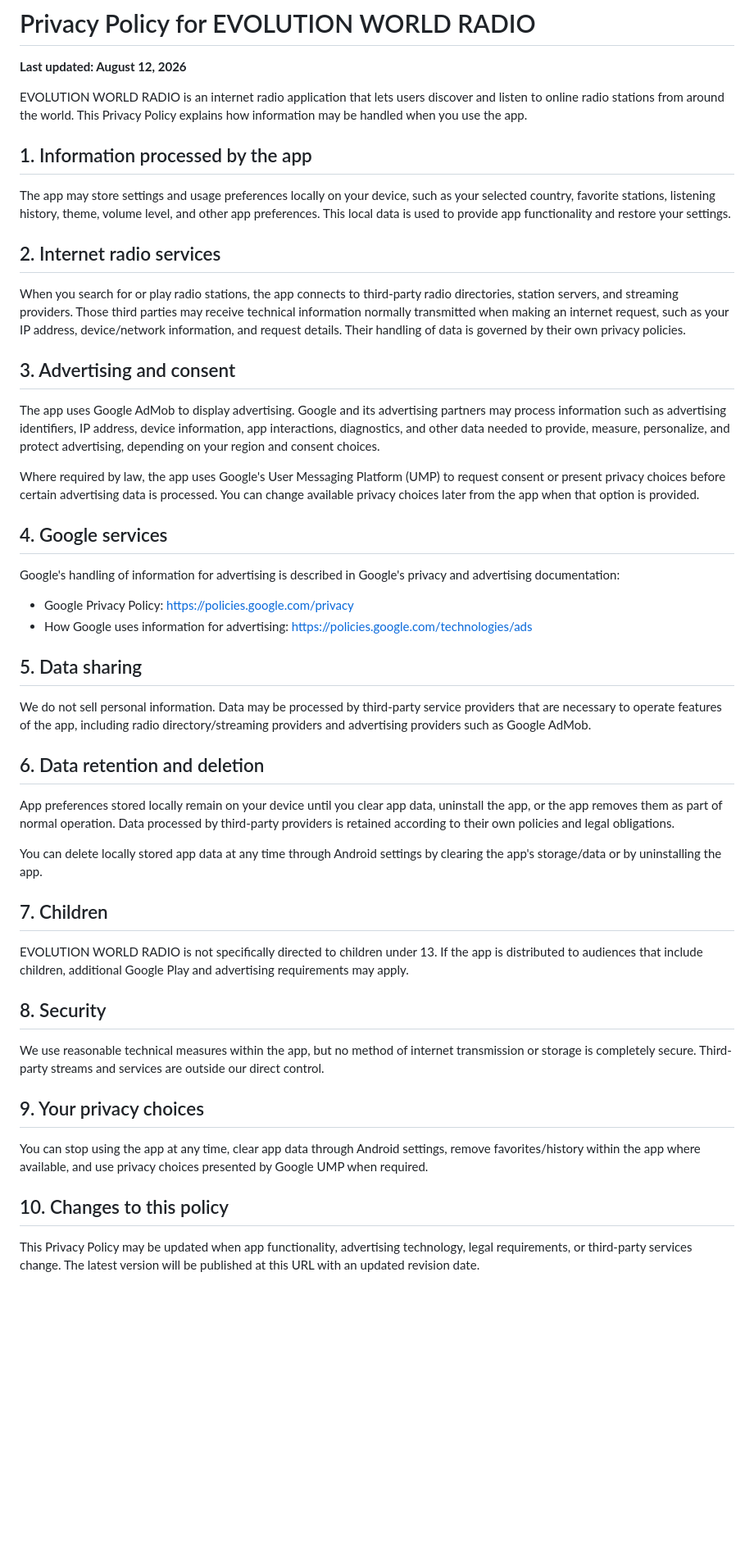
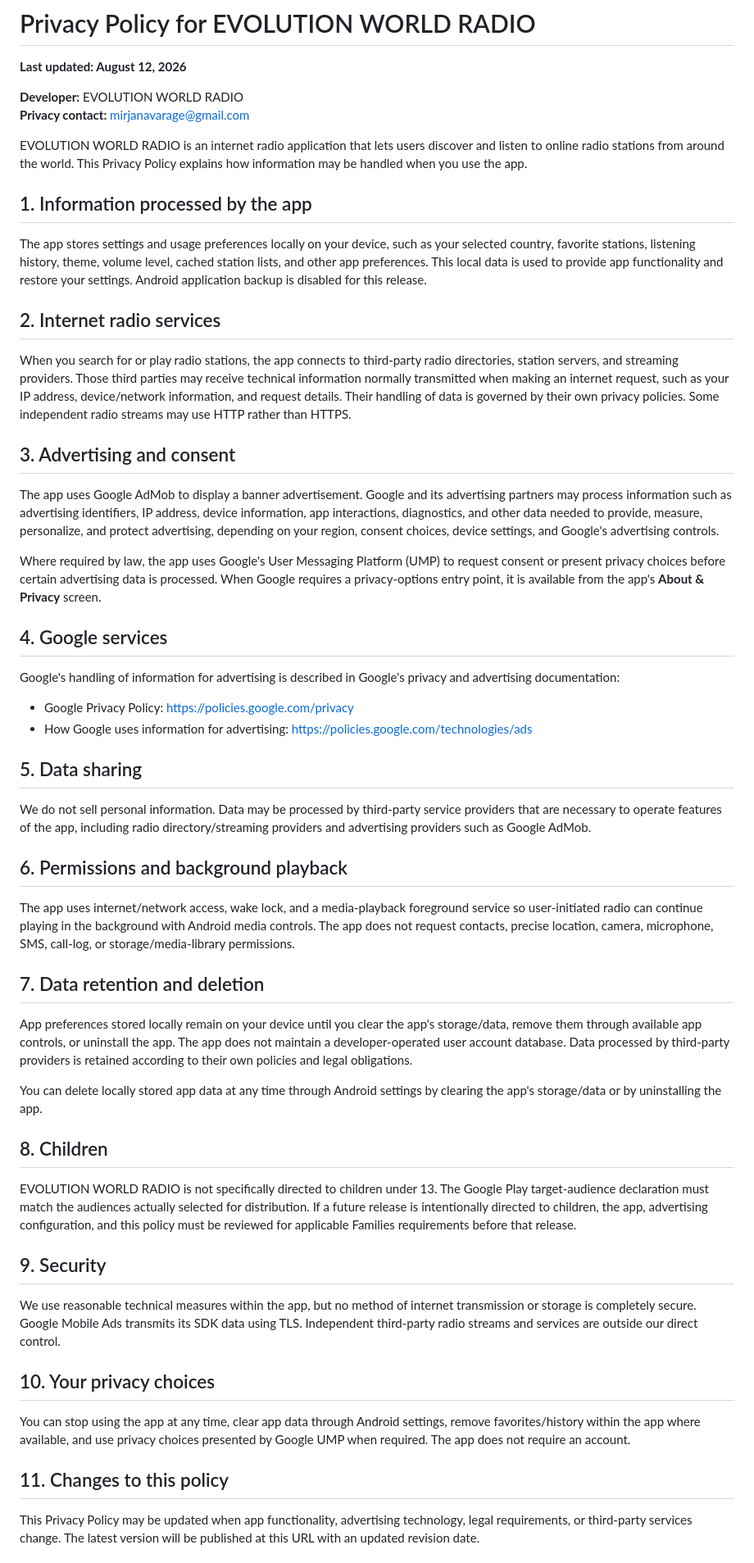
Before and after one commit to mirjanavarage-ship-it/NovaSocial, a Markdown page: EVOLUTION_WORLD_RADIO_PRIVACY_POLICY.md, the part around one of its changes. Shown at 82% size. Drawn GitHub-style; blank space fills up the shorter version.

Commit message:
Update EVOLUTION WORLD RADIO privacy policy for final Google Play release

```diff
--- a/EVOLUTION_WORLD_RADIO_PRIVACY_POLICY.md
+++ b/EVOLUTION_WORLD_RADIO_PRIVACY_POLICY.md
@@ -1,22 +1,25 @@
 # Privacy Policy for EVOLUTION WORLD RADIO
 
 **Last updated: August 12, 2026**
+
+**Developer:** EVOLUTION WORLD RADIO
+**Privacy contact:** mirjanavarage@gmail.com
 
 EVOLUTION WORLD RADIO is an internet radio application that lets users discover and listen to online radio stations from around the world. This Privacy Policy explains how information may be handled when you use the app.
 
 ## 1. Information processed by the app
 
-The app may store settings and usage preferences locally on your device, such as your selected country, favorite stations, listening history, theme, volume level, and other app preferences. This local data is used to provide app functionality and restore your settings.
+The app stores settings and usage preferences locally on your device, such as your selected country, favorite stations, listening history, theme, volume level, cached station lists, and other app preferences. This local data is used to provide app functionality and restore your settings. Android application backup is disabled for this release.
 
 ## 2. Internet radio services
 
-When you search for or play radio stations, the app connects to third-party radio directories, station servers, and streaming providers. Those third parties may receive technical information normally transmitted when making an internet request, such as your IP address, device/network information, and request details. Their handling of data is governed by their own privacy policies.
+When you search for or play radio stations, the app connects to third-party radio directories, station servers, and streaming providers. Those third parties may receive technical information normally transmitted when making an internet request, such as your IP address, device/network information, and request details. Their handling of data is governed by their own privacy policies. Some independent radio streams may use HTTP rather than HTTPS.
 
 ## 3. Advertising and consent
 
-The app uses Google AdMob to display advertising. Google and its advertising partners may process information such as advertising identifiers, IP address, device information, app interactions, diagnostics, and other data needed to provide, measure, personalize, and protect advertising, depending on your region and consent choices.
+The app uses Google AdMob to display a banner advertisement. Google and its advertising partners may process information such as advertising identifiers, IP address, device information, app interactions, diagnostics, and other data needed to provide, measure, personalize, and protect advertising, depending on your region, consent choices, device settings, and Google's advertising controls.
 
-Where required by law, the app uses Google's User Messaging Platform (UMP) to request consent or present privacy choices before certain advertising data is processed. You can change available privacy choices later from the app when that option is provided.
+Where required by law, the app uses Google's User Messaging Platform (UMP) to request consent or present privacy choices before certain advertising data is processed. When Google requires a privacy-options entry point, it is available from the app's **About & Privacy** screen.
 
 ## 4. Google services
 
@@ -29,25 +32,29 @@ Google's handling of information for advertising is described in Google's privac
 
 We do not sell personal information. Data may be processed by third-party service providers that are necessary to operate features of the app, including radio directory/streaming providers and advertising providers such as Google AdMob.
 
-## 6. Data retention and deletion
+## 6. Permissions and background playback
 
-App preferences stored locally remain on your device until you clear app data, uninstall the app, or the app removes them as part of normal operation. Data processed by third-party providers is retained according to their own policies and legal obligations.
+The app uses internet/network access, wake lock, and a media-playback foreground service so user-initiated radio can continue playing in the background with Android media controls. The app does not request contacts, precise location, camera, microphone, SMS, call-log, or storage/media-library permissions.
+
+## 7. Data retention and deletion
+
+App preferences stored locally remain on your device until you clear the app's storage/data, remove them through available app controls, or uninstall the app. The app does not maintain a developer-operated user account database. Data processed by third-party providers is retained according to their own policies and legal obligations.
 
 You can delete locally stored app data at any time through Android settings by clearing the app's storage/data or by uninstalling the app.
 
-## 7. Children
+## 8. Children
 
-EVOLUTION WORLD RADIO is not specifically directed to children under 13. If the app is distributed to audiences that include children, additional Google Play and advertising requirements may apply.
+EVOLUTION WORLD RADIO is not specifically directed to children under 13. The Google Play target-audience declaration must match the audiences actually selected for distribution. If a future release is intentionally directed to children, the app, advertising configuration, and this policy must be reviewed for applicable Families requirements before that release.
 
-## 8. Security
+## 9. Security
 
-We use reasonable technical measures within the app, but no method of internet transmission or storage is completely secure. Third-party streams and services are outside our direct control.
+We use reasonable technical measures within the app, but no method of internet transmission or storage is completely secure. Google Mobile Ads transmits its SDK data using TLS. Independent third-party radio streams and services are outside our direct control.
 
-## 9. Your privacy choices
+## 10. Your privacy choices
 
-You can stop using the app at any time, clear app data through Android settings, remove favorites/history within the app where available, and use privacy choices presented by Google UMP when required.
+You can stop using the app at any time, clear app data through Android settings, remove favorites/history within the app where available, and use privacy choices presented by Google UMP when required. The app does not require an account.
 
-## 10. Changes to this policy
+## 11. Changes to this policy
 
 This Privacy Policy may be updated when app functionality, advertising technology, legal requirements, or third-party services change. The latest version will be published at this URL with an updated revision date.
 
```
Also changed, not shown: other parts of EVOLUTION_WORLD_RADIO_PRIVACY_POLICY.md (+1 -1 lines).
